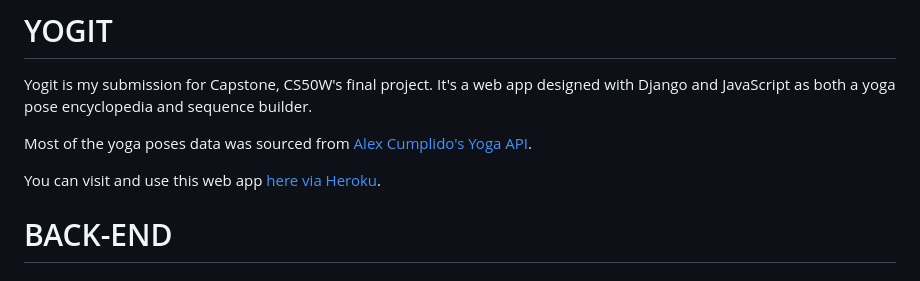
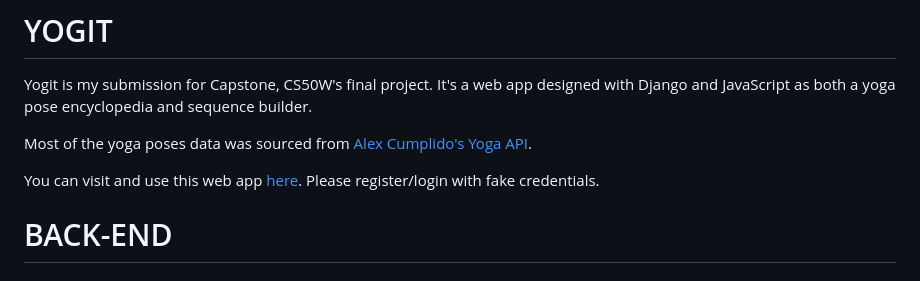
Before and after one commit to gabrielhoux/yogit-web-app, a Markdown page: README.md, the part around the change. Drawn GitHub-style.

```diff
--- a/README.md
+++ b/README.md
@@ -4,7 +4,7 @@ Yogit is my submission for Capstone, CS50W's final project. It's a web app desig
 
 Most of the yoga poses data was sourced from [Alex Cumplido's Yoga API](https://github.com/alexcumplido/yoga-api).
 
-You can visit and use this web app [here via Heroku](https://yogit-e75d4288ce2f.herokuapp.com/).
+You can visit and use this web app [here](https://yogit-web-app.fly.dev/). Please register/login with fake credentials.
 
 # BACK-END
 
```
